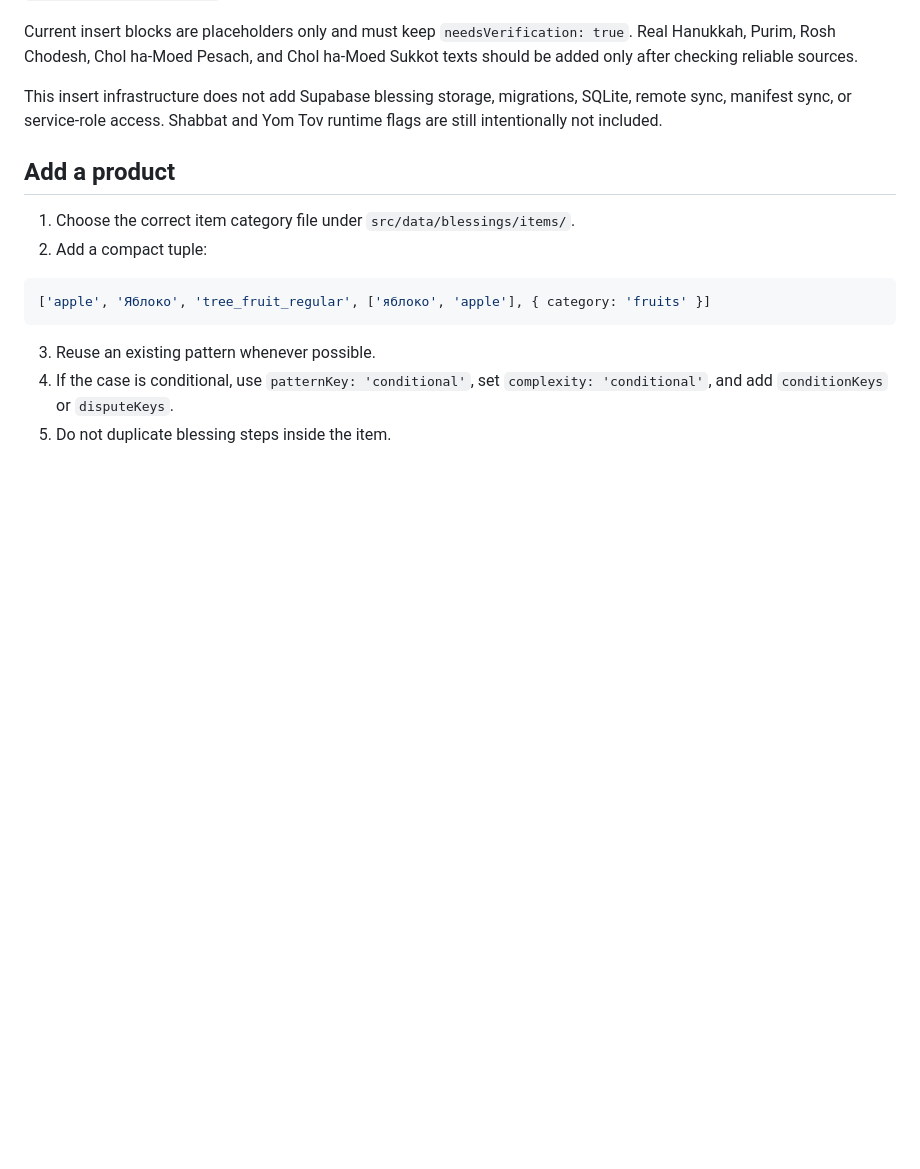
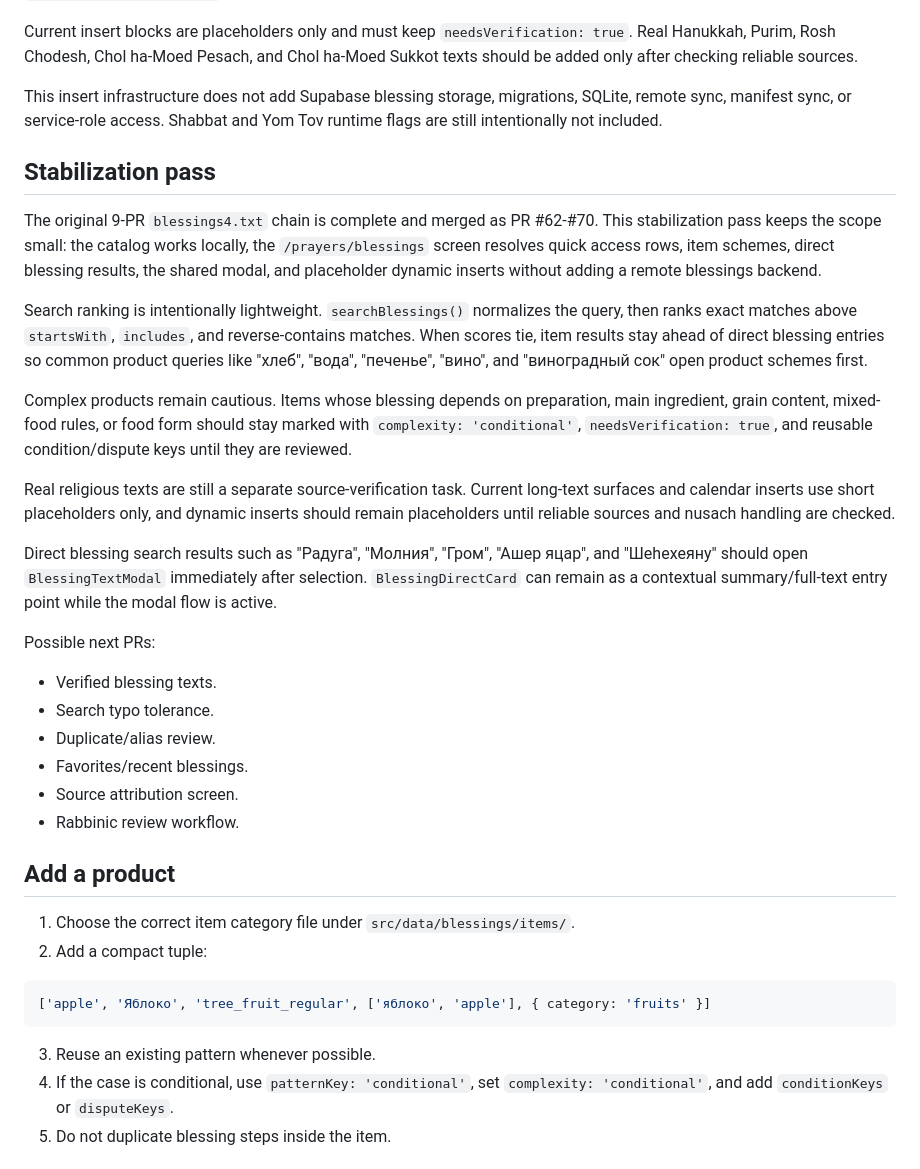
Before and after one commit to timafor-code/sredi-svoih-app, a Markdown page: docs/blessings.md, the part around the change. Rendered like a GitHub page; blank space fills up the shorter version.

Commit message:
Stabilize blessings section

```diff
--- a/docs/blessings.md
+++ b/docs/blessings.md
@@ -115,6 +115,27 @@ Current insert blocks are placeholders only and must keep `needsVerification: tr
 
 This insert infrastructure does not add Supabase blessing storage, migrations, SQLite, remote sync, manifest sync, or service-role access. Shabbat and Yom Tov runtime flags are still intentionally not included.
 
+## Stabilization pass
+
+The original 9-PR `blessings4.txt` chain is complete and merged as PR #62-#70. This stabilization pass keeps the scope small: the catalog works locally, the `/prayers/blessings` screen resolves quick access rows, item schemes, direct blessing results, the shared modal, and placeholder dynamic inserts without adding a remote blessings backend.
+
+Search ranking is intentionally lightweight. `searchBlessings()` normalizes the query, then ranks exact matches above `startsWith`, `includes`, and reverse-contains matches. When scores tie, item results stay ahead of direct blessing entries so common product queries like "хлеб", "вода", "печенье", "вино", and "виноградный сок" open product schemes first.
+
+Complex products remain cautious. Items whose blessing depends on preparation, main ingredient, grain content, mixed-food rules, or food form should stay marked with `complexity: 'conditional'`, `needsVerification: true`, and reusable condition/dispute keys until they are reviewed.
+
+Real religious texts are still a separate source-verification task. Current long-text surfaces and calendar inserts use short placeholders only, and dynamic inserts should remain placeholders until reliable sources and nusach handling are checked.
+
+Direct blessing search results such as "Радуга", "Молния", "Гром", "Ашер яцар", and "Шеhехеяну" should open `BlessingTextModal` immediately after selection. `BlessingDirectCard` can remain as a contextual summary/full-text entry point while the modal flow is active.
+
+Possible next PRs:
+
+- Verified blessing texts.
+- Search typo tolerance.
+- Duplicate/alias review.
+- Favorites/recent blessings.
+- Source attribution screen.
+- Rabbinic review workflow.
+
 ## Add a product
 
 1. Choose the correct item category file under `src/data/blessings/items/`.
```
Also changed, not shown: docs/blessings-smoke-checklist.md (added, +112 -0 lines).
